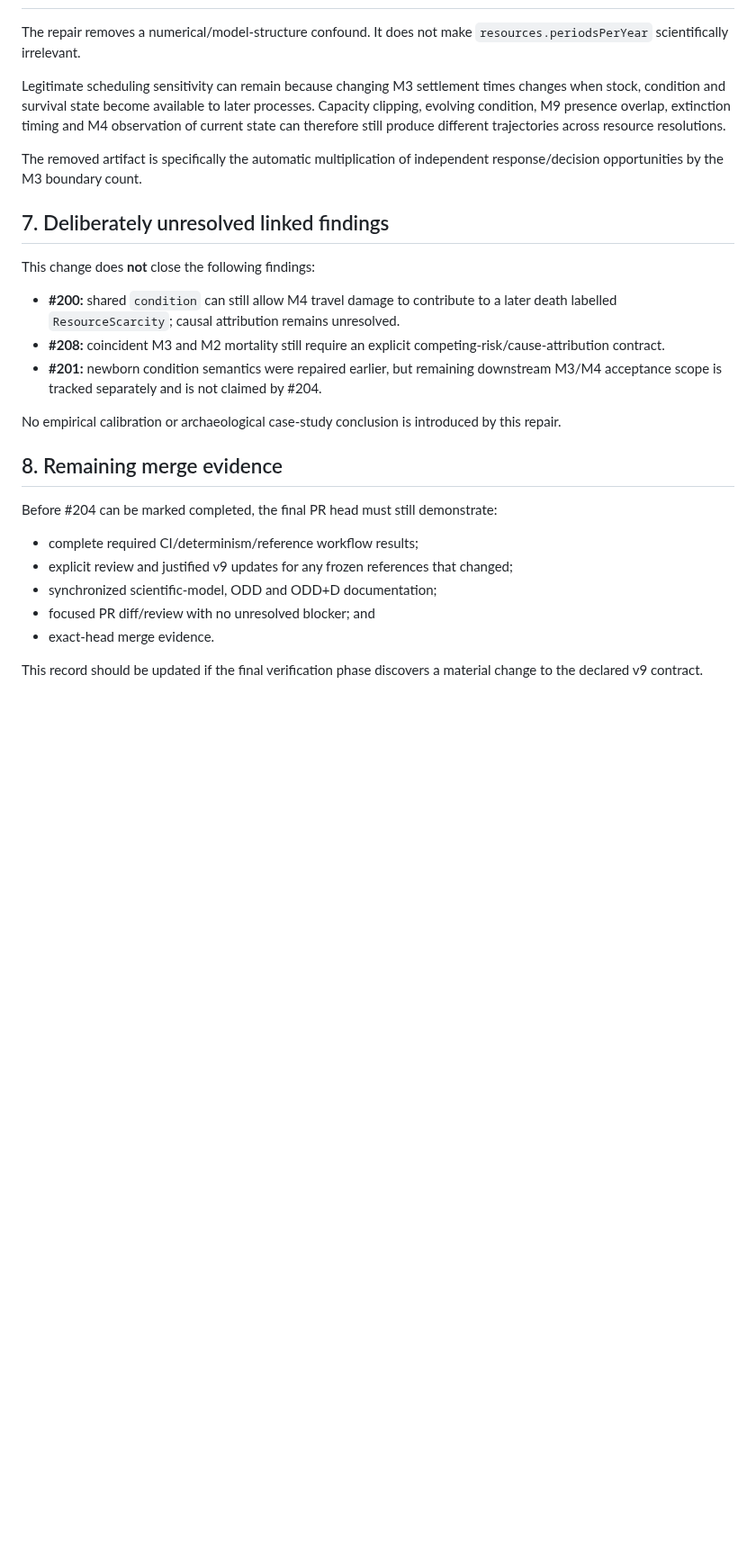
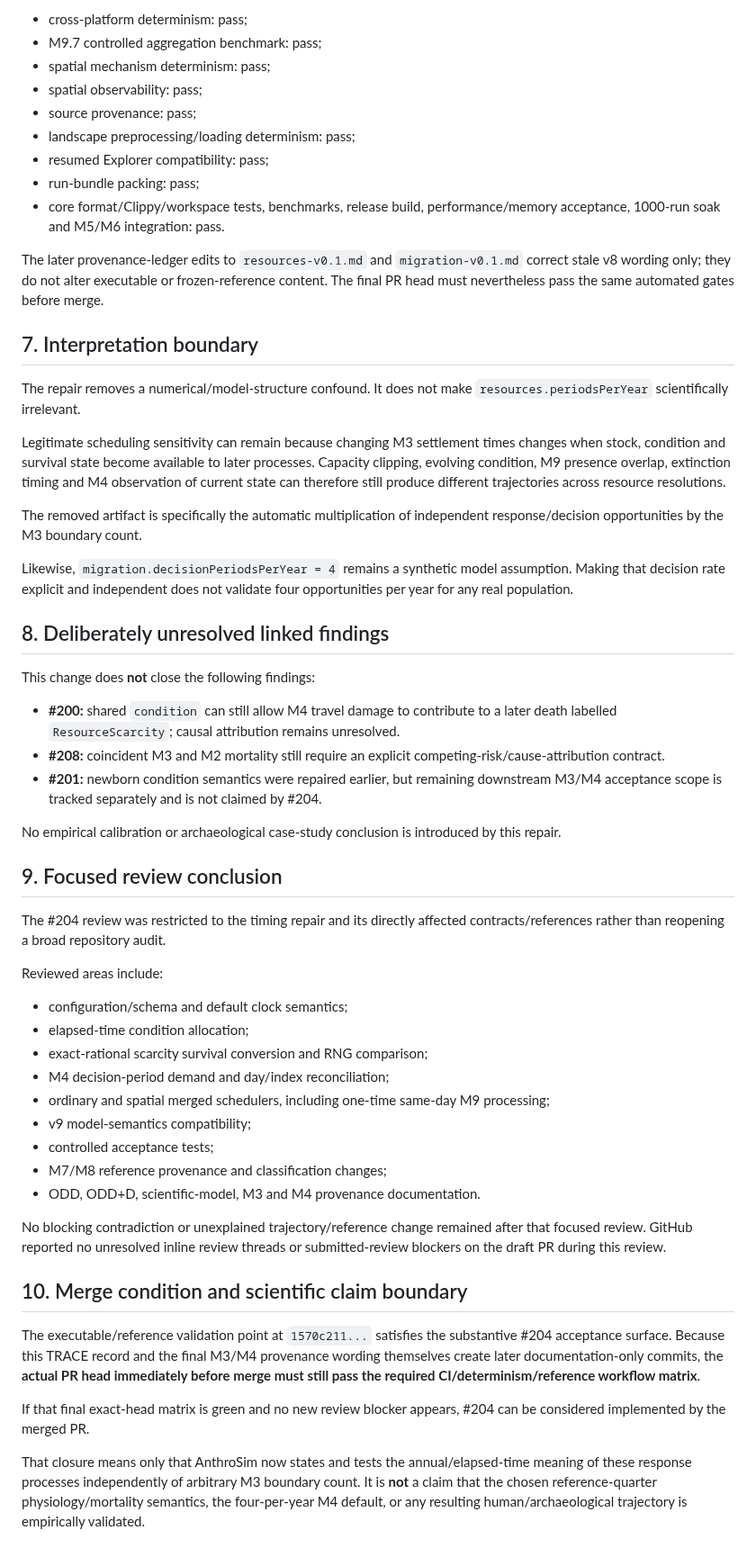
Before and after one commit to Datengu/anthrosim, a Markdown page: docs/research/trace-m3-response-time-repair-2026-08-26.md, the part around one of its changes. Shown at 90% size. Drawn GitHub-style; blank space fills up the shorter version.

```diff
--- a/docs/research/trace-m3-response-time-repair-2026-08-26.md
+++ b/docs/research/trace-m3-response-time-repair-2026-08-26.md
@@ -107,3 +153,16 @@ Frozen M7/M8/M9 references are not automatically rewritten. Each changed referen
+- cross-platform determinism: pass;
+- M9.7 controlled aggregation benchmark: pass;
+- spatial mechanism determinism: pass;
+- spatial observability: pass;
+- source provenance: pass;
+- landscape preprocessing/loading determinism: pass;
+- resumed Explorer compatibility: pass;
+- run-bundle packing: pass;
+- core format/Clippy/workspace tests, benchmarks, release build, performance/memory acceptance, 1000-run soak and M5/M6 integration: pass.
+
+The later provenance-ledger edits to `resources-v0.1.md` and `migration-v0.1.md` correct stale v8 wording only; they do not alter executable or frozen-reference content. The final PR head must nevertheless pass the same automated gates before merge.
+
+## 7. Interpretation boundary
 
 The repair removes a numerical/model-structure confound. It does not make `resources.periodsPerYear` scientifically irrelevant.
 
@@ -111,7 +170,9 @@ Legitimate scheduling sensitivity can remain because changing M3 settlement time
 
 The removed artifact is specifically the automatic multiplication of independent response/decision opportunities by the M3 boundary count.
 
-## 7. Deliberately unresolved linked findings
+Likewise, `migration.decisionPeriodsPerYear = 4` remains a synthetic model assumption. Making that decision rate explicit and independent does not validate four opportunities per year for any real population.
+
+## 8. Deliberately unresolved linked findings
 
 This change does **not** close the following findings:
 
@@ -121,14 +182,28 @@ This change does **not** close the following findings:
 
 No empirical calibration or archaeological case-study conclusion is introduced by this repair.
 
-## 8. Remaining merge evidence
+## 9. Focused review conclusion
 
-Before #204 can be marked completed, the final PR head must still demonstrate:
+The #204 review was restricted to the timing repair and its directly affected contracts/references rather than reopening a broad repository audit.
 
-- complete required CI/determinism/reference workflow results;
-- explicit review and justified v9 updates for any frozen references that changed;
-- synchronized scientific-model, ODD and ODD+D documentation;
-- focused PR diff/review with no unresolved blocker; and
-- exact-head merge evidence.
+Reviewed areas include:
 
-This record should be updated if the final verification phase discovers a material change to the declared v9 contract.
+- configuration/schema and default clock semantics;
+- elapsed-time condition allocation;
+- exact-rational scarcity survival conversion and RNG comparison;
+- M4 decision-period demand and day/index reconciliation;
+- ordinary and spatial merged schedulers, including one-time same-day M9 processing;
+- v9 model-semantics compatibility;
+- controlled acceptance tests;
+- M7/M8 reference provenance and classification changes;
+- ODD, ODD+D, scientific-model, M3 and M4 provenance documentation.
+
+No blocking contradiction or unexplained trajectory/reference change remained after that focused review. GitHub reported no unresolved inline review threads or submitted-review blockers on the draft PR during this review.
+
+## 10. Merge condition and scientific claim boundary
+
+The executable/reference validation point at `1570c211...` satisfies the substantive #204 acceptance surface. Because this TRACE record and the final M3/M4 provenance wording themselves create later documentation-only commits, the **actual PR head immediately before merge must still pass the required CI/determinism/reference workflow matrix**.
+
+If that final exact-head matrix is green and no new review blocker appears, #204 can be considered implemented by the merged PR.
+
+That closure means only that AnthroSim now states and tests the annual/elapsed-time meaning of these response processes independently of arbitrary M3 boundary count. It is **not** a claim that the chosen reference-quarter physiology/mortality semantics, the four-per-year M4 default, or any resulting human/archaeological trajectory is empirically validated.
```
Also changed, not shown: other parts of docs/research/trace-m3-response-time-repair-2026-08-26.md (+54 -8 lines).
